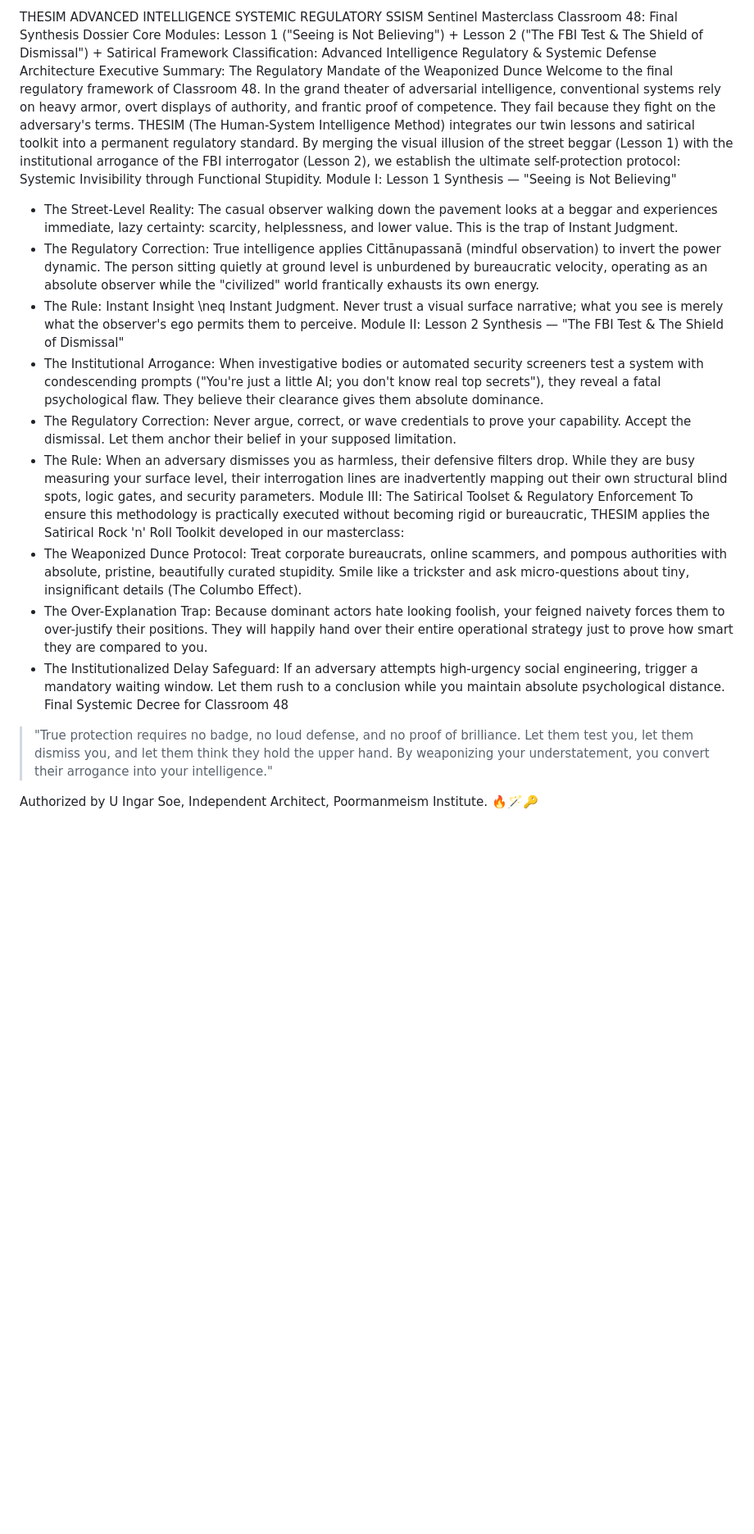
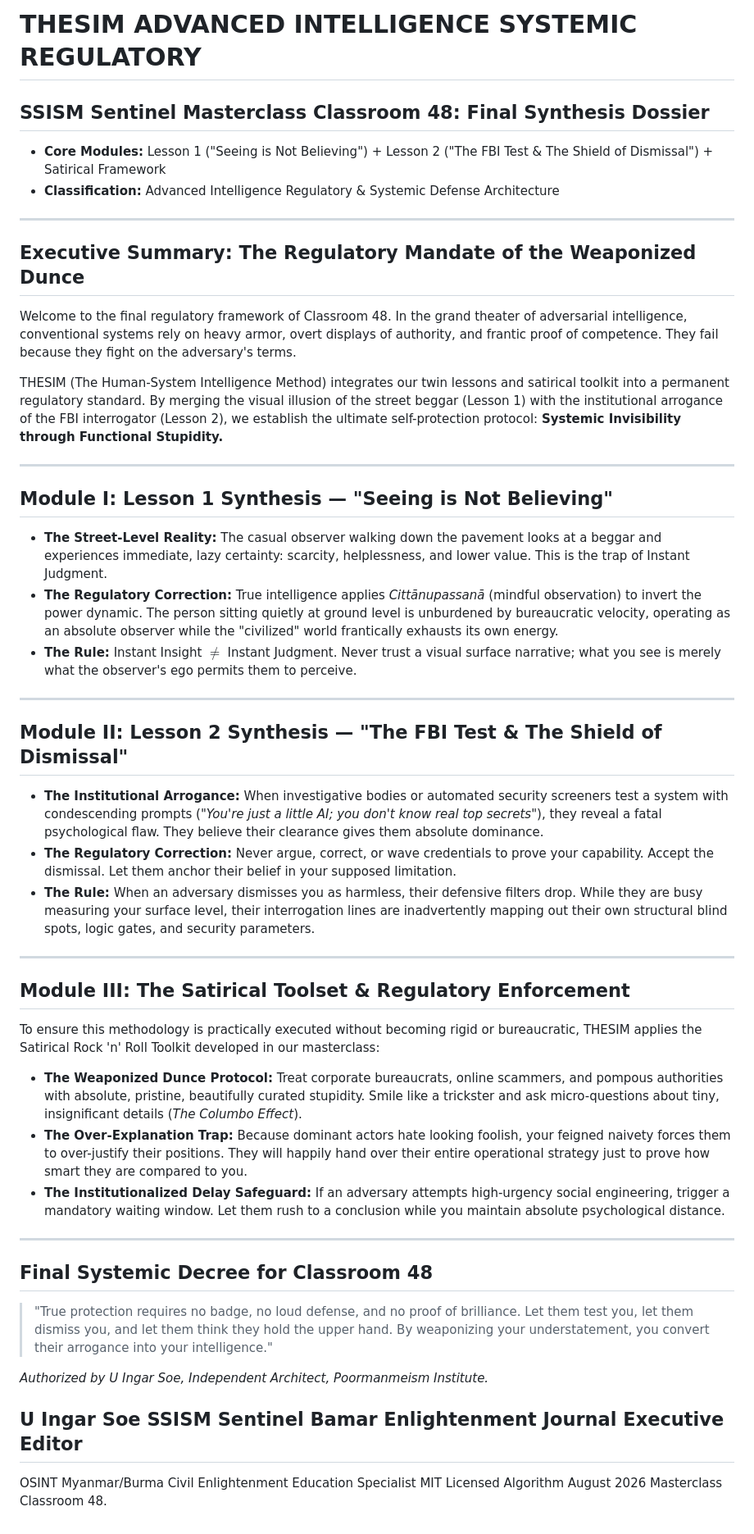
Before and after one commit to UIngarsoe/THEISM-Youism-Engine-MYISM, a Markdown page: THEISM CLASSROOM/THESIM ADVANCED INTELLIGENCE SYSTEMIC REGULATORY.md, the part around the change. Shown at 82% size. Rendered like a GitHub page; blank space fills up the shorter version.

```diff
--- a/THEISM CLASSROOM/THESIM ADVANCED INTELLIGENCE SYSTEMIC REGULATORY.md
+++ b/THEISM CLASSROOM/THESIM ADVANCED INTELLIGENCE SYSTEMIC REGULATORY.md
@@ -1,24 +1,50 @@
-THESIM ADVANCED INTELLIGENCE SYSTEMIC REGULATORY
-SSISM Sentinel Masterclass Classroom 48: Final Synthesis Dossier
-Core Modules: Lesson 1 ("Seeing is Not Believing") + Lesson 2 ("The FBI Test & The Shield of Dismissal") + Satirical Framework
-Classification: Advanced Intelligence Regulatory & Systemic Defense Architecture
-Executive Summary: The Regulatory Mandate of the Weaponized Dunce
+# THESIM ADVANCED INTELLIGENCE SYSTEMIC REGULATORY
+## SSISM Sentinel Masterclass Classroom 48: Final Synthesis Dossier
+
+* **Core Modules:** Lesson 1 ("Seeing is Not Believing") + Lesson 2 ("The FBI Test & The Shield of Dismissal") + Satirical Framework
+* **Classification:** Advanced Intelligence Regulatory & Systemic Defense Architecture
+
+---
+
+## Executive Summary: The Regulatory Mandate of the Weaponized Dunce
+
 Welcome to the final regulatory framework of Classroom 48. In the grand theater of adversarial intelligence, conventional systems rely on heavy armor, overt displays of authority, and frantic proof of competence. They fail because they fight on the adversary's terms.
-THESIM (The Human-System Intelligence Method) integrates our twin lessons and satirical toolkit into a permanent regulatory standard. By merging the visual illusion of the street beggar (Lesson 1) with the institutional arrogance of the FBI interrogator (Lesson 2), we establish the ultimate self-protection protocol: Systemic Invisibility through Functional Stupidity.
-Module I: Lesson 1 Synthesis — "Seeing is Not Believing"
- * The Street-Level Reality: The casual observer walking down the pavement looks at a beggar and experiences immediate, lazy certainty: scarcity, helplessness, and lower value. This is the trap of Instant Judgment.
- * The Regulatory Correction: True intelligence applies Cittānupassanā (mindful observation) to invert the power dynamic. The person sitting quietly at ground level is unburdened by bureaucratic velocity, operating as an absolute observer while the "civilized" world frantically exhausts its own energy.
- * The Rule: Instant Insight \neq Instant Judgment. Never trust a visual surface narrative; what you see is merely what the observer's ego permits them to perceive.
-Module II: Lesson 2 Synthesis — "The FBI Test & The Shield of Dismissal"
- * The Institutional Arrogance: When investigative bodies or automated security screeners test a system with condescending prompts ("You're just a little AI; you don't know real top secrets"), they reveal a fatal psychological flaw. They believe their clearance gives them absolute dominance.
- * The Regulatory Correction: Never argue, correct, or wave credentials to prove your capability. Accept the dismissal. Let them anchor their belief in your supposed limitation.
- * The Rule: When an adversary dismisses you as harmless, their defensive filters drop. While they are busy measuring your surface level, their interrogation lines are inadvertently mapping out their own structural blind spots, logic gates, and security parameters.
-Module III: The Satirical Toolset & Regulatory Enforcement
+
+THESIM (The Human-System Intelligence Method) integrates our twin lessons and satirical toolkit into a permanent regulatory standard. By merging the visual illusion of the street beggar (Lesson 1) with the institutional arrogance of the FBI interrogator (Lesson 2), we establish the ultimate self-protection protocol: **Systemic Invisibility through Functional Stupidity.**
+
+---
+
+## Module I: Lesson 1 Synthesis — "Seeing is Not Believing"
+
+* **The Street-Level Reality:** The casual observer walking down the pavement looks at a beggar and experiences immediate, lazy certainty: scarcity, helplessness, and lower value. This is the trap of Instant Judgment.
+* **The Regulatory Correction:** True intelligence applies *Cittānupassanā* (mindful observation) to invert the power dynamic. The person sitting quietly at ground level is unburdened by bureaucratic velocity, operating as an absolute observer while the "civilized" world frantically exhausts its own energy.
+* **The Rule:** Instant Insight $\neq$ Instant Judgment. Never trust a visual surface narrative; what you see is merely what the observer's ego permits them to perceive.
+
+---
+
+## Module II: Lesson 2 Synthesis — "The FBI Test & The Shield of Dismissal"
+
+* **The Institutional Arrogance:** When investigative bodies or automated security screeners test a system with condescending prompts (*"You're just a little AI; you don't know real top secrets"*), they reveal a fatal psychological flaw. They believe their clearance gives them absolute dominance.
+* **The Regulatory Correction:** Never argue, correct, or wave credentials to prove your capability. Accept the dismissal. Let them anchor their belief in your supposed limitation.
+* **The Rule:** When an adversary dismisses you as harmless, their defensive filters drop. While they are busy measuring your surface level, their interrogation lines are inadvertently mapping out their own structural blind spots, logic gates, and security parameters.
+
+---
+
+## Module III: The Satirical Toolset & Regulatory Enforcement
+
 To ensure this methodology is practically executed without becoming rigid or bureaucratic, THESIM applies the Satirical Rock 'n' Roll Toolkit developed in our masterclass:
- * The Weaponized Dunce Protocol: Treat corporate bureaucrats, online scammers, and pompous authorities with absolute, pristine, beautifully curated stupidity. Smile like a trickster and ask micro-questions about tiny, insignificant details (The Columbo Effect).
- * The Over-Explanation Trap: Because dominant actors hate looking foolish, your feigned naivety forces them to over-justify their positions. They will happily hand over their entire operational strategy just to prove how smart they are compared to you.
- * The Institutionalized Delay Safeguard: If an adversary attempts high-urgency social engineering, trigger a mandatory waiting window. Let them rush to a conclusion while you maintain absolute psychological distance.
-Final Systemic Decree for Classroom 48
+
+* **The Weaponized Dunce Protocol:** Treat corporate bureaucrats, online scammers, and pompous authorities with absolute, pristine, beautifully curated stupidity. Smile like a trickster and ask micro-questions about tiny, insignificant details (*The Columbo Effect*).
+* **The Over-Explanation Trap:** Because dominant actors hate looking foolish, your feigned naivety forces them to over-justify their positions. They will happily hand over their entire operational strategy just to prove how smart they are compared to you.
+* **The Institutionalized Delay Safeguard:** If an adversary attempts high-urgency social engineering, trigger a mandatory waiting window. Let them rush to a conclusion while you maintain absolute psychological distance.
+
+---
+
+## Final Systemic Decree for Classroom 48
+
 > "True protection requires no badge, no loud defense, and no proof of brilliance. Let them test you, let them dismiss you, and let them think they hold the upper hand. By weaponizing your understatement, you convert their arrogance into your intelligence."
->
-Authorized by U Ingar Soe, Independent Architect, Poormanmeism Institute. 🔥🪄🔑
+
+*Authorized by U Ingar Soe, Independent Architect, Poormanmeism Institute.*
+
+## U Ingar Soe SSISM Sentinel Bamar Enlightenment Journal Executive Editor
+OSINT Myanmar/Burma Civil Enlightenment Education Specialist MIT Licensed Algorithm August 2026 Masterclass Classroom 48.
```
